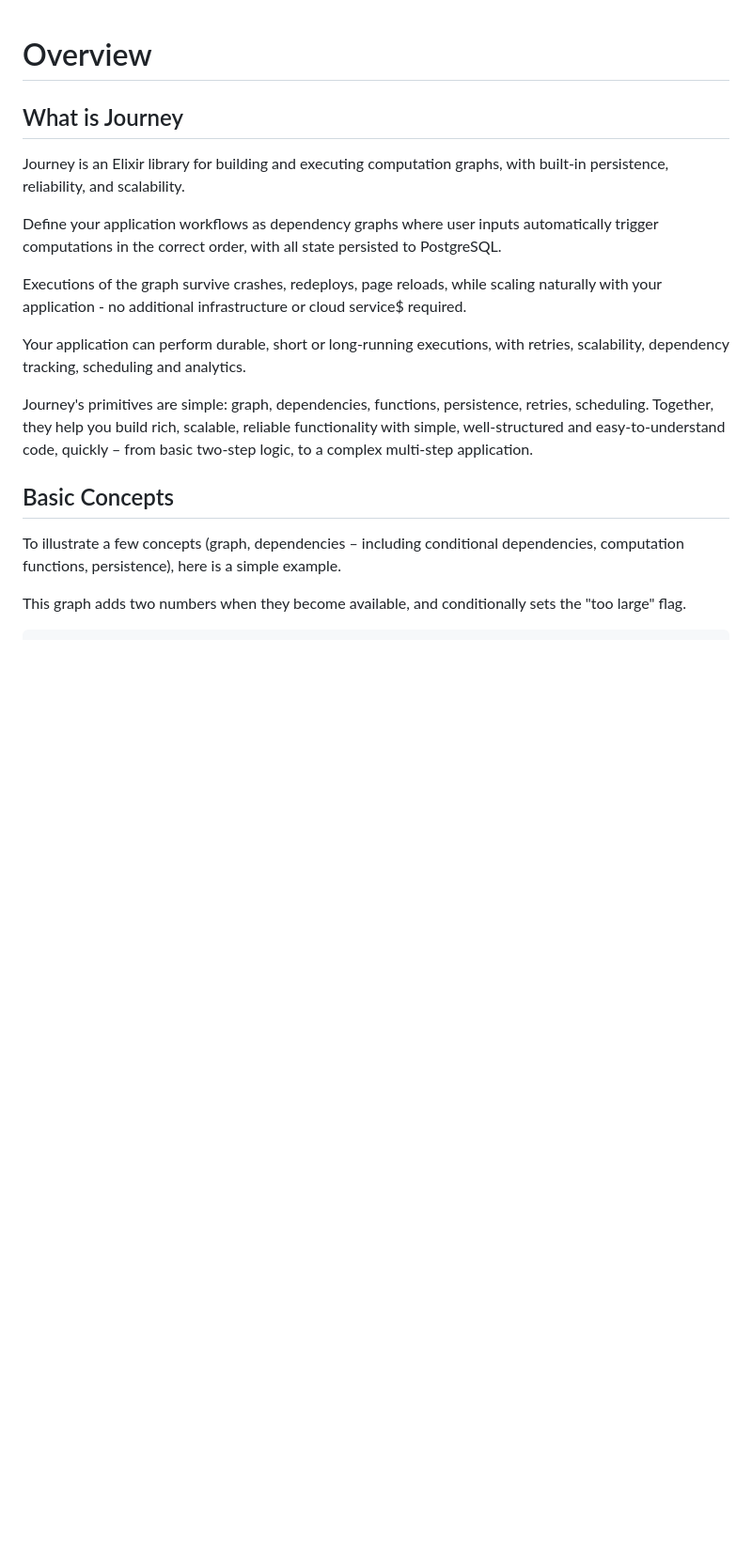
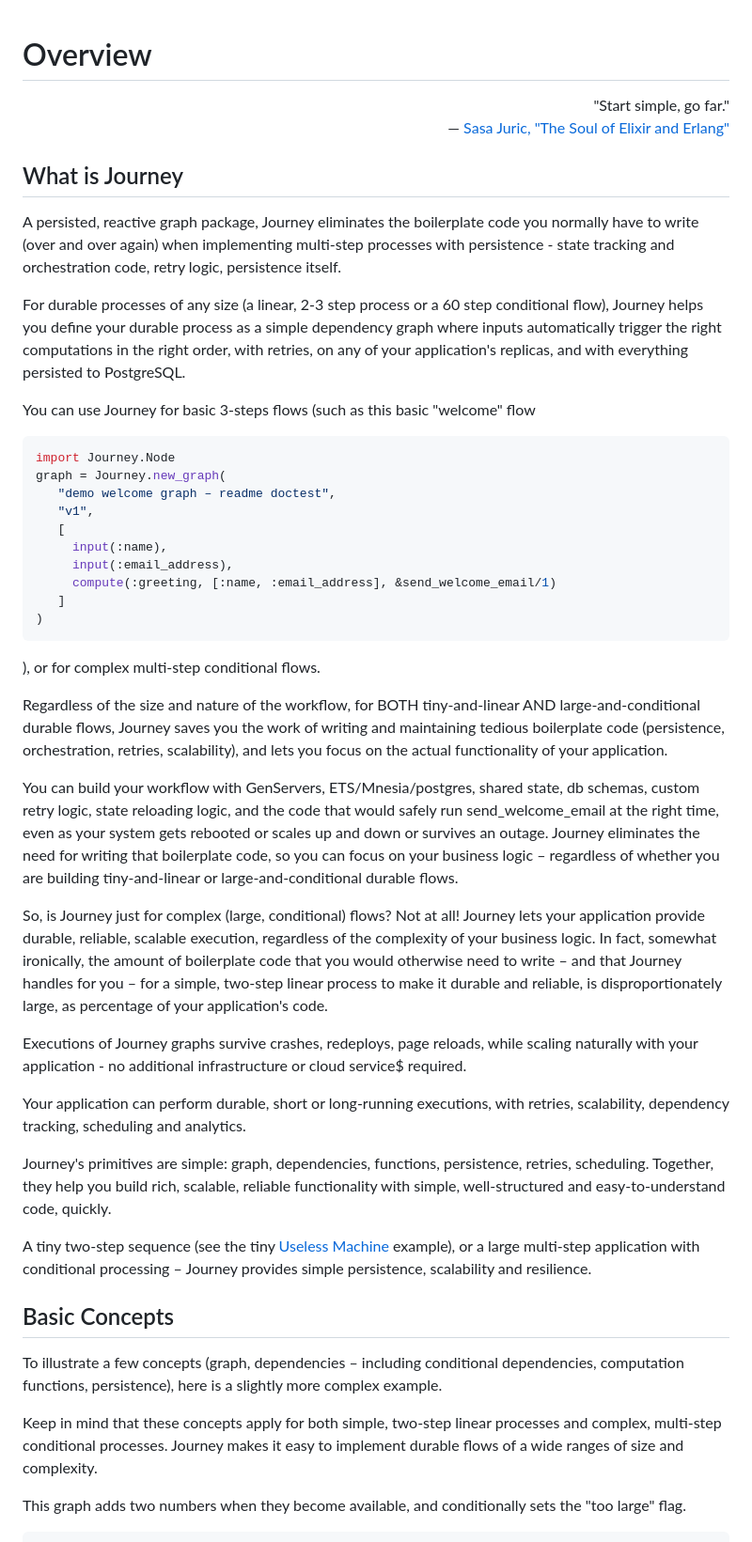
Before and after one commit to shipworthy/journey, a Markdown page: README.md, the part around the change. Shown at 94% size. Rendered like a GitHub page; blank space fills up the shorter version.

Commit message:
readme: trying to help llms grok the docs (#169)

````diff
--- a/README.md
+++ b/README.md
@@ -1,19 +1,54 @@
 # Overview
 
+
+<div align="right">
+"Start simple, go far."<br>
+— <a href="https://www.youtube.com/watch?v=JvBT4XBdoUE">Sasa Juric, "The Soul of Elixir and Erlang"</a>
+</div>
+
+
 ## What is Journey
-Journey is an Elixir library for building and executing computation graphs, with built-in persistence, reliability, and scalability.
 
-Define your application workflows as dependency graphs where user inputs automatically trigger computations in the correct order, with all state persisted to PostgreSQL.
+A persisted, reactive graph package, Journey eliminates the boilerplate code you normally have to write (over and over again) when implementing multi-step processes with persistence - state tracking and orchestration code, retry logic, persistence itself.
 
-Executions of the graph survive crashes, redeploys, page reloads, while scaling naturally with your application - no additional infrastructure or cloud service$ required.
+For durable processes of any size (a linear, 2-3 step process or a 60 step conditional flow), Journey helps you define your durable process as a simple dependency graph where inputs automatically trigger the right computations in the right order, with retries, on any of your application's replicas, and with everything persisted to PostgreSQL.
+
+You can use Journey for basic 3-steps flows (such as this basic "welcome" flow
+
+```elixir
+import Journey.Node
+graph = Journey.new_graph(
+   "demo welcome graph – readme doctest",
+   "v1",
+   [
+     input(:name),
+     input(:email_address),
+     compute(:greeting, [:name, :email_address], &send_welcome_email/1)
+   ]
+)
+```
+), or for complex multi-step conditional flows.
+
+Regardless of the size and nature of the workflow, for BOTH tiny-and-linear AND large-and-conditional durable flows, Journey saves you the work of writing and maintaining tedious boilerplate code (persistence, orchestration, retries, scalability), and lets you focus on the actual functionality of your application.
+
+You can build your workflow with GenServers, ETS/Mnesia/postgres, shared state, db schemas, custom retry logic, state reloading logic, and the code that would safely run send_welcome_email at the right time, even as your system gets rebooted or scales up and down or survives an outage. Journey eliminates the need for writing that boilerplate code, so you can focus on your business logic – regardless of whether you are building tiny-and-linear or large-and-conditional durable flows.
+
+So, is Journey just for complex (large, conditional) flows? Not at all! Journey lets your application provide durable, reliable, scalable execution, regardless of the complexity of your business logic. In fact, somewhat ironically, the amount of boilerplate code that you would otherwise need to write – and that Journey handles for you – for a simple, two-step linear process to make it durable and reliable, is disproportionately large, as percentage of your application's code.
+
+Executions of Journey graphs survive crashes, redeploys, page reloads, while scaling naturally with your application - no additional infrastructure or cloud service$ required.
 
 Your application can perform durable, short or long-running executions, with retries, scalability, dependency tracking, scheduling and analytics.
 
-Journey's primitives are simple: graph, dependencies, functions, persistence, retries, scheduling. Together, they help you build rich, scalable, reliable functionality with simple, well-structured and easy-to-understand code, quickly – from basic two-step logic, to a complex multi-step application.
+Journey's primitives are simple: graph, dependencies, functions, persistence, retries, scheduling. Together, they help you build rich, scalable, reliable functionality with simple, well-structured and easy-to-understand code, quickly.
+
+A tiny two-step sequence (see the tiny [Useless Machine](https://github.com/markmark206/journey/blob/main/lib/examples/useless_machine.ex) example), or a large multi-step application with conditional processing – Journey provides simple persistence, scalability and resilience.
+
 
 ## Basic Concepts
 
-To illustrate a few concepts (graph, dependencies – including conditional dependencies, computation functions, persistence), here is a simple example.
+To illustrate a few concepts (graph, dependencies – including conditional dependencies, computation functions, persistence), here is a slightly more complex example.
+
+Keep in mind that these concepts apply for both simple, two-step linear processes and complex, multi-step conditional processes. Journey makes it easy to implement durable flows of a wide ranges of size and complexity.
 
 This graph adds two numbers when they become available, and conditionally sets the "too large" flag.
 
````
